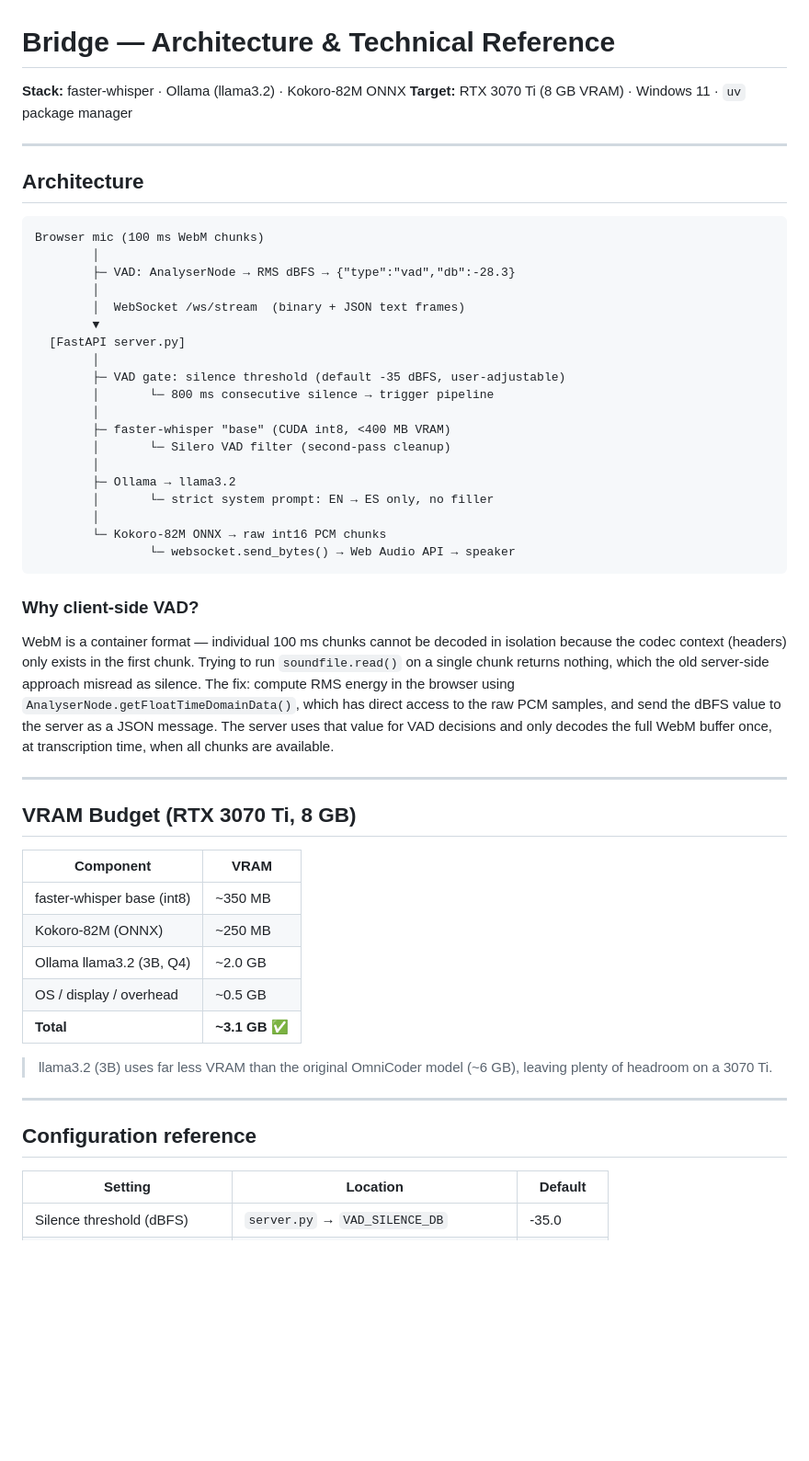
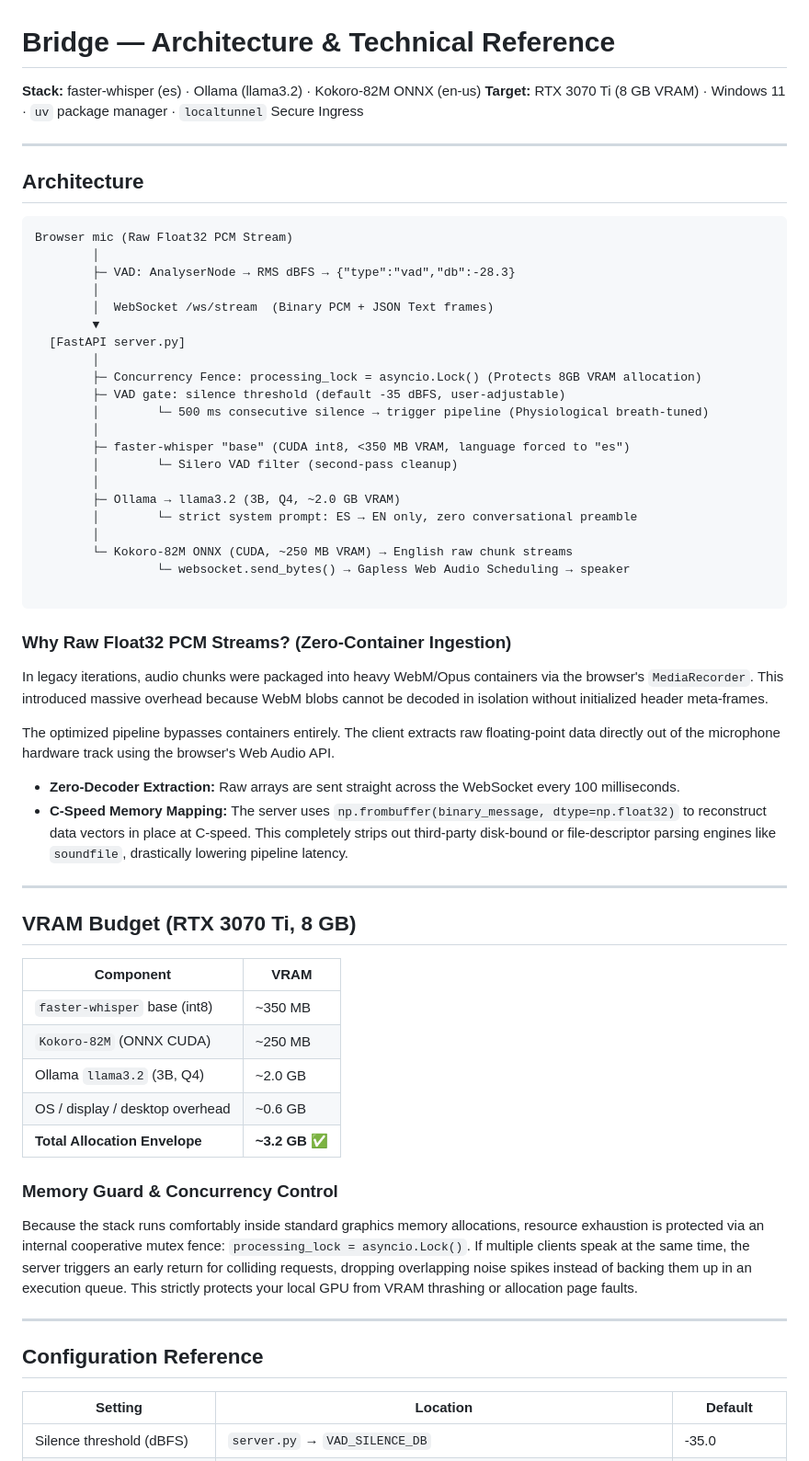
Before and after one commit to ysomu88/bridge, a Markdown page: DOCUMENTATION.md, the part around one of its changes. Shown at 92% size. Rendered like a GitHub page; blank space fills up the shorter version.

````diff
--- a/DOCUMENTATION.md
+++ b/DOCUMENTATION.md
@@ -1,64 +1,65 @@
 # Bridge — Architecture & Technical Reference
 
-**Stack:** faster-whisper · Ollama (llama3.2) · Kokoro-82M ONNX
-**Target:** RTX 3070 Ti (8 GB VRAM) · Windows 11 · `uv` package manager
+**Stack:** faster-whisper (es) · Ollama (llama3.2) · Kokoro-82M ONNX (en-us)
+**Target:** RTX 3070 Ti (8 GB VRAM) · Windows 11 · `uv` package manager · `localtunnel` Secure Ingress
 
 ---
 
 ## Architecture
 
-```
-Browser mic (100 ms WebM chunks)
+```text
+Browser mic (Raw Float32 PCM Stream)
         │
         ├─ VAD: AnalyserNode → RMS dBFS → {"type":"vad","db":-28.3}
         │
-        │  WebSocket /ws/stream  (binary + JSON text frames)
+        │  WebSocket /ws/stream  (Binary PCM + JSON Text frames)
         ▼
   [FastAPI server.py]
         │
+        ├─ Concurrency Fence: processing_lock = asyncio.Lock() (Protects 8GB VRAM allocation)
         ├─ VAD gate: silence threshold (default -35 dBFS, user-adjustable)
-        │       └─ 800 ms consecutive silence → trigger pipeline
+        │        └─ 500 ms consecutive silence → trigger pipeline (Physiological breath-tuned)
         │
-        ├─ faster-whisper "base" (CUDA int8, <400 MB VRAM)
-        │       └─ Silero VAD filter (second-pass cleanup)
+        ├─ faster-whisper "base" (CUDA int8, <350 MB VRAM, language forced to "es")
+        │        └─ Silero VAD filter (second-pass cleanup)
         │
-        ├─ Ollama → llama3.2
-        │       └─ strict system prompt: EN → ES only, no filler
+        ├─ Ollama → llama3.2 (3B, Q4, ~2.0 GB VRAM)
+        │        └─ strict system prompt: ES → EN only, zero conversational preamble
         │
-        └─ Kokoro-82M ONNX → raw int16 PCM chunks
-                └─ websocket.send_bytes() → Web Audio API → speaker
+        └─ Kokoro-82M ONNX (CUDA, ~250 MB VRAM) → English raw chunk streams
+                 └─ websocket.send_bytes() → Gapless Web Audio Scheduling → speaker
+
 ```
 
-### Why client-side VAD?
+### Why Raw Float32 PCM Streams? (Zero-Container Ingestion)
 
-WebM is a container format — individual 100 ms chunks cannot be decoded in
-isolation because the codec context (headers) only exists in the first chunk.
-Trying to run `soundfile.read()` on a single chunk returns nothing, which the
-old server-side approach misread as silence. The fix: compute RMS energy in the
-browser using `AnalyserNode.getFloatTimeDomainData()`, which has direct access
-to the raw PCM samples, and send the dBFS value to the server as a JSON message.
-The server uses that value for VAD decisions and only decodes the full WebM
-buffer once, at transcription time, when all chunks are available.
+In legacy iterations, audio chunks were packaged into heavy WebM/Opus containers via the browser's `MediaRecorder`. This introduced massive overhead because WebM blobs cannot be decoded in isolation without initialized header meta-frames.
+
+The optimized pipeline bypasses containers entirely. The client extracts raw floating-point data directly out of the microphone hardware track using the browser's Web Audio API.
+
+* **Zero-Decoder Extraction:** Raw arrays are sent straight across the WebSocket every 100 milliseconds.
+* **C-Speed Memory Mapping:** The server uses `np.frombuffer(binary_message, dtype=np.float32)` to reconstruct data vectors in place at C-speed. This completely strips out third-party disk-bound or file-descriptor parsing engines like `soundfile`, drastically lowering pipeline latency.
 
 ---
 
 ## VRAM Budget (RTX 3070 Ti, 8 GB)
 
 | Component | VRAM |
-|---|---|
-| faster-whisper base (int8) | ~350 MB |
-| Kokoro-82M (ONNX) | ~250 MB |
-| Ollama llama3.2 (3B, Q4) | ~2.0 GB |
-| OS / display / overhead | ~0.5 GB |
-| **Total** | **~3.1 GB** ✅ |
+| --- | --- |
+| `faster-whisper` base (int8) | ~350 MB |
+| `Kokoro-82M` (ONNX CUDA) | ~250 MB |
+| Ollama `llama3.2` (3B, Q4) | ~2.0 GB |
+| OS / display / desktop overhead | ~0.6 GB |
+| **Total Allocation Envelope** | **~3.2 GB** ✅ |
 
-> llama3.2 (3B) uses far less VRAM than the original OmniCoder model (~6 GB),
-> leaving plenty of headroom on a 3070 Ti.
+### Memory Guard & Concurrency Control
+
+Because the stack runs comfortably inside standard graphics memory allocations, resource exhaustion is protected via an internal cooperative mutex fence: `processing_lock = asyncio.Lock()`. If multiple clients speak at the same time, the server triggers an early return for colliding requests, dropping overlapping noise spikes instead of backing them up in an execution queue. This strictly protects your local GPU from VRAM thrashing or allocation page faults.
 
 ---
 
-## Configuration reference
+## Configuration Reference
 
 | Setting | Location | Default |
-|---|---|---|
+| --- | --- | --- |
 | Silence threshold (dBFS) | `server.py` → `VAD_SILENCE_DB` | -35.0 |
````
Also changed, not shown: other parts of DOCUMENTATION.md (+58 -71 lines).
